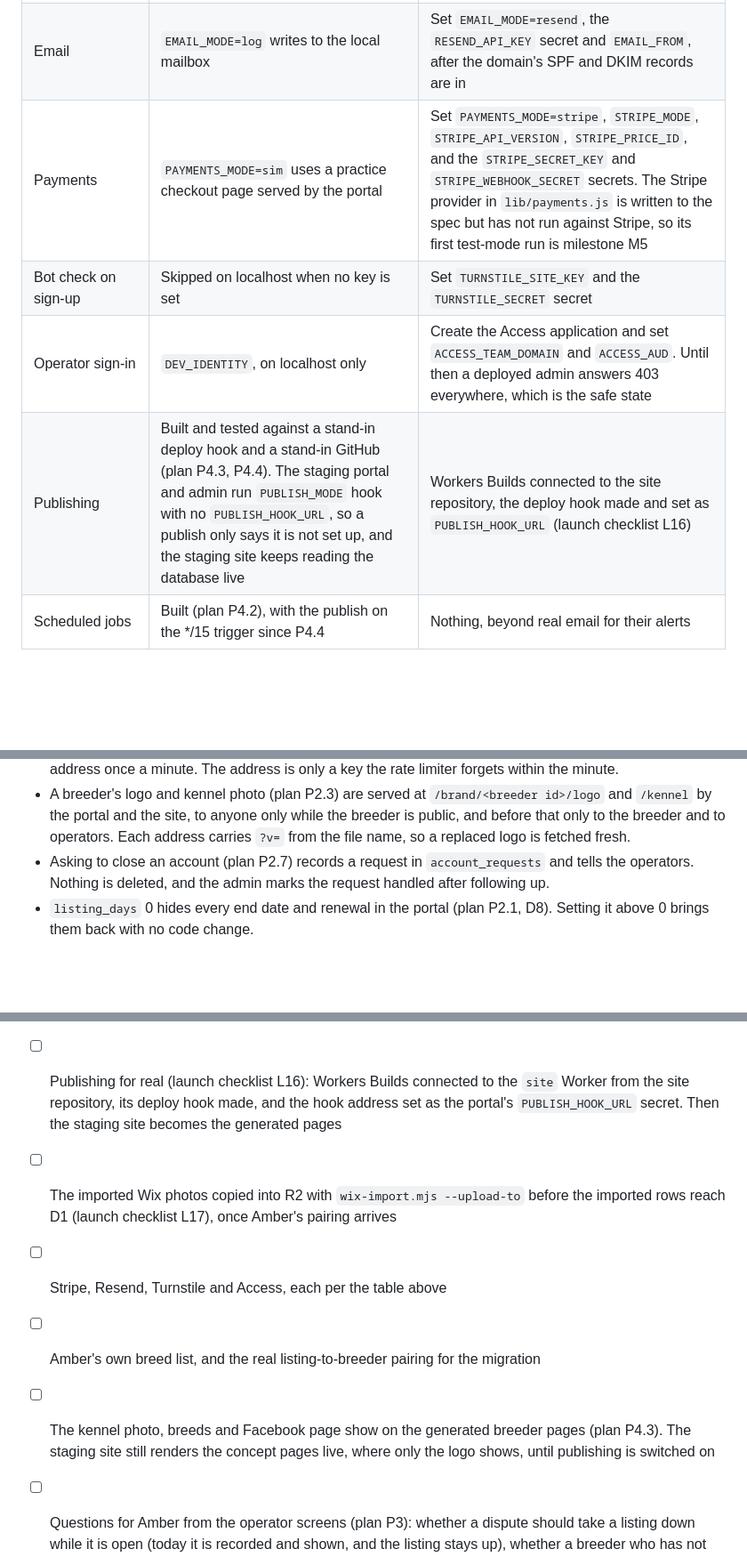
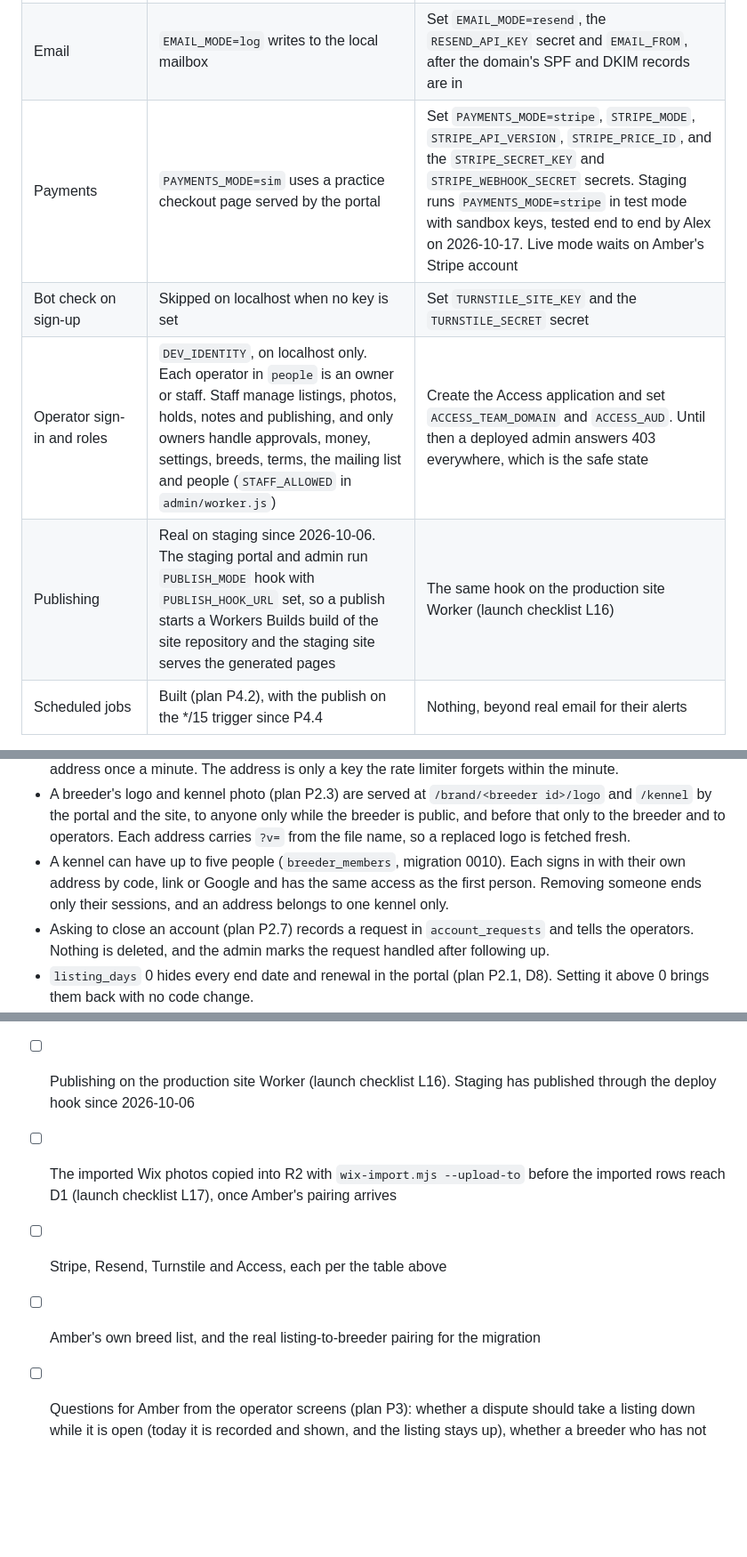
Before and after one commit to alexharper24/puppyconnection-website-repo, a Markdown page: app/README.md, 3 parts joined by grey strips. Shown at 89% size. GitHub-like rendering; blank space fills up the shorter version.

Commit message:
Mark staff roles, kennel members and staging publishing as built in the plan and README
Co-Authored-By: Claude Opus 5.5 <noreply@anthropic.com>

```diff
--- a/app/README.md
+++ b/app/README.md
@@ -225,10 +225,10 @@ the routes it guards, so the suite is known to catch the failure it exists for.
 |---|---|---|
 | Sign-in links, sessions, approval, ownership, photos, holds, fulfillment, the views | Real, and the production code path | Nothing to change |
 | Email | `EMAIL_MODE=log` writes to the local mailbox | Set `EMAIL_MODE=resend`, the `RESEND_API_KEY` secret and `EMAIL_FROM`, after the domain's SPF and DKIM records are in |
-| Payments | `PAYMENTS_MODE=sim` uses a practice checkout page served by the portal | Set `PAYMENTS_MODE=stripe`, `STRIPE_MODE`, `STRIPE_API_VERSION`, `STRIPE_PRICE_ID`, and the `STRIPE_SECRET_KEY` and `STRIPE_WEBHOOK_SECRET` secrets. The Stripe provider in `lib/payments.js` is written to the spec but has not run against Stripe, so its first test-mode run is milestone M5 |
+| Payments | `PAYMENTS_MODE=sim` uses a practice checkout page served by the portal | Set `PAYMENTS_MODE=stripe`, `STRIPE_MODE`, `STRIPE_API_VERSION`, `STRIPE_PRICE_ID`, and the `STRIPE_SECRET_KEY` and `STRIPE_WEBHOOK_SECRET` secrets. Staging runs `PAYMENTS_MODE=stripe` in test mode with sandbox keys, tested end to end by Alex on 2026-10-17. Live mode waits on Amber's Stripe account |
 | Bot check on sign-up | Skipped on localhost when no key is set | Set `TURNSTILE_SITE_KEY` and the `TURNSTILE_SECRET` secret |
-| Operator sign-in | `DEV_IDENTITY`, on localhost only | Create the Access application and set `ACCESS_TEAM_DOMAIN` and `ACCESS_AUD`. Until then a deployed admin answers 403 everywhere, which is the safe state |
-| Publishing | Built and tested against a stand-in deploy hook and a stand-in GitHub (plan P4.3, P4.4). The staging portal and admin run `PUBLISH_MODE` hook with no `PUBLISH_HOOK_URL`, so a publish only says it is not set up, and the staging site keeps reading the database live | Workers Builds connected to the site repository, the deploy hook made and set as `PUBLISH_HOOK_URL` (launch checklist L16) |
+| Operator sign-in and roles | `DEV_IDENTITY`, on localhost only. Each operator in `people` is an owner or staff. Staff manage listings, photos, holds, notes and publishing, and only owners handle approvals, money, settings, breeds, terms, the mailing list and people (`STAFF_ALLOWED` in `admin/worker.js`) | Create the Access application and set `ACCESS_TEAM_DOMAIN` and `ACCESS_AUD`. Until then a deployed admin answers 403 everywhere, which is the safe state |
+| Publishing | Real on staging since 2026-10-06. The staging portal and admin run `PUBLISH_MODE` hook with `PUBLISH_HOOK_URL` set, so a publish starts a Workers Builds build of the site repository and the staging site serves the generated pages | The same hook on the production site Worker (launch checklist L16) |
 | Scheduled jobs | Built (plan P4.2), with the publish on the */15 trigger since P4.4 | Nothing, beyond real email for their alerts |
 
 The local settings live in `app/portal/.dev.vars` and `app/admin/.dev.vars`, which are
@@ -307,6 +307,9 @@ settings, terms and operators are not touched. The audit log and email log are k
   `/kennel` by the portal and the site, to anyone only while the breeder is public, and before
   that only to the breeder and to operators. Each address carries `?v=` from the file name, so
   a replaced logo is fetched fresh.
+- A kennel can have up to five people (`breeder_members`, migration 0010). Each signs in with
+  their own address by code, link or Google and has the same access as the first person.
+  Removing someone ends only their sessions, and an address belongs to one kennel only.
 - Asking to close an account (plan P2.7) records a request in `account_requests` and tells the
   operators. Nothing is deleted, and the admin marks the request handled after following up.
 - `listing_days` 0 hides every end date and renewal in the portal (plan P2.1, D8). Setting it
@@ -373,16 +376,12 @@ settings, terms and operators are not touched. The audit log and email log are k
       Puppy Connection contact email address, which replaces the REPLACE THIS in it twice.
       She also decides how long the activity record and payment records are kept after an
       account closes
-- [ ] Publishing for real (launch checklist L16): Workers Builds connected to the `site` Worker
-      from the site repository, its deploy hook made, and the hook address set as the portal's
-      `PUBLISH_HOOK_URL` secret. Then the staging site becomes the generated pages
+- [ ] Publishing on the production site Worker (launch checklist L16). Staging has published
+      through the deploy hook since 2026-10-06
 - [ ] The imported Wix photos copied into R2 with `wix-import.mjs --upload-to` before the
       imported rows reach D1 (launch checklist L17), once Amber's pairing arrives
 - [ ] Stripe, Resend, Turnstile and Access, each per the table above
 - [ ] Amber's own breed list, and the real listing-to-breeder pairing for the migration
-- [ ] The kennel photo, breeds and Facebook page show on the generated breeder pages (plan
-      P4.3). The staging site still renders the concept pages live, where only the logo shows,
-      until publishing is switched on
 - [ ] Questions for Amber from the operator screens (plan P3): whether a dispute should take a
       listing down while it is open (today it is recorded and shown, and the listing stays up),
       whether a breeder who has not accepted new listing terms may still pay to list (today they
```
Also changed, not shown: other parts of app/README.md (+1 -1 lines), app/docs/build-out-plan.md (+4 -4 lines), app/docs/launch-workplan.md (+1 -1 lines).
